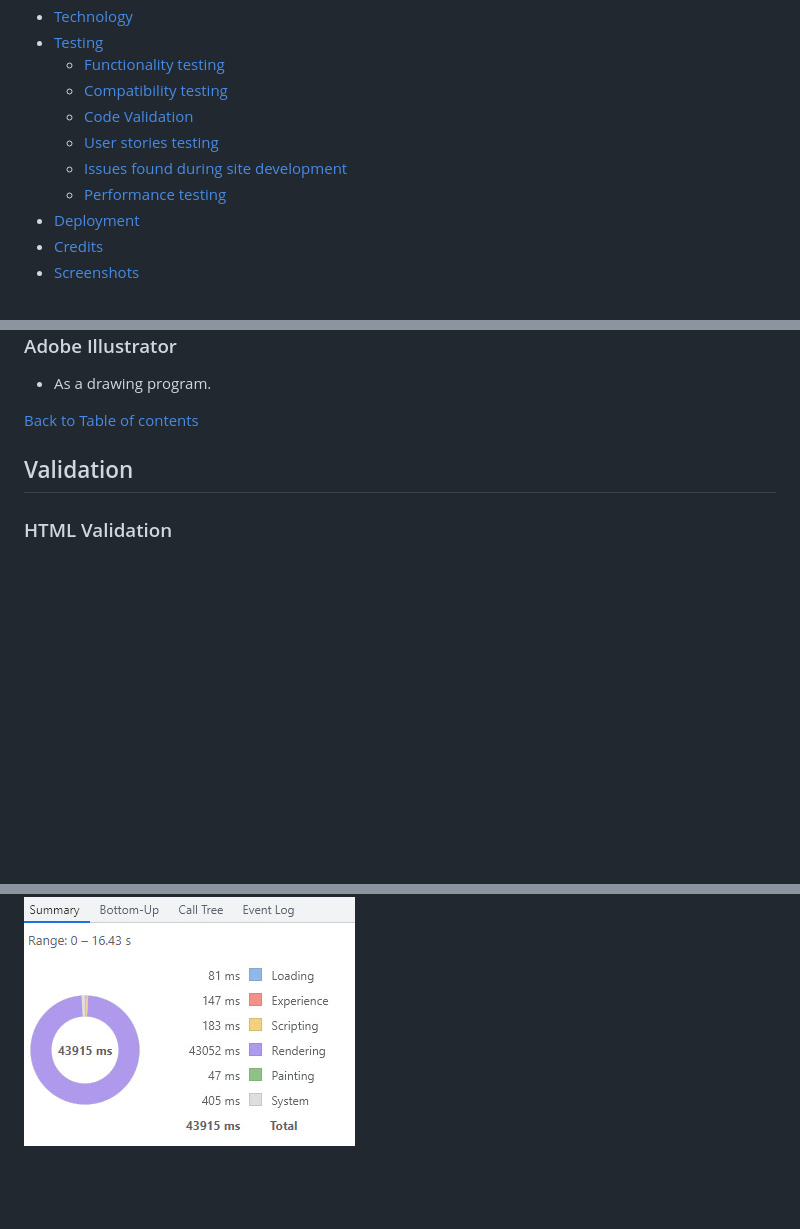
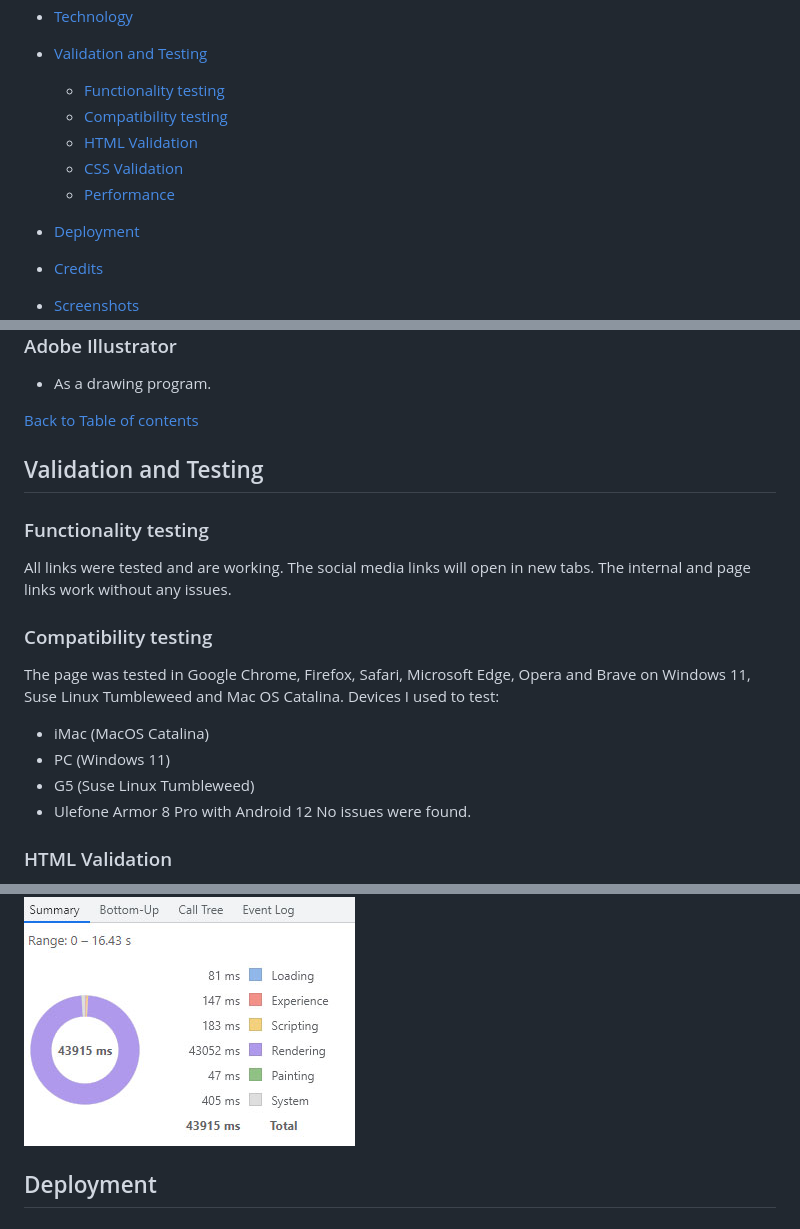
Before and after one commit to michaelhochlan/portfolio-one, a Markdown page: README.md, 3 parts joined by grey strips. Drawn GitHub-style; blank space fills up the shorter version.

Commit message:
Update Validation and testing section

```diff
--- a/README.md
+++ b/README.md
@@ -20,13 +20,13 @@ It will encourage people to try new things and get connected with nature. It gua
 	- [The recipes page](#the-recipes-page)
 	- [The Contact Us page](#the-contact-us-page)
 - [Technology](#technology)
-- [Testing](#testing)
+- [Validation and Testing](#validation-and-testing)
     - [Functionality testing](#functionality-testing)
     - [Compatibility testing](#compatibility-testing)
-    - [Code Validation](#code-validation)
-    - [User stories testing](#user-stories-testing)
-    - [Issues found during site development](#issues-found-during-site-development)
-    - [Performance testing](#performance-testing)
+    - [HTML Validation](#html-validation)
+    - [CSS Validation](#css-validation)
+    - [Performance](#performance)
+
 - [Deployment](#deployment)
 - [Credits](#credits)
 - [Screenshots](#screenshots)
@@ -164,7 +164,21 @@ ___
 
 [Back to Table of contents](#table-of-contents)
 
-## Validation
+## Validation and Testing
+
+### Functionality testing
+
+All links were tested and are working. The social media links will open in new tabs. The internal and page links work without any issues.
+
+### Compatibility testing
+
+The page was tested in Google Chrome, Firefox, Safari, Microsoft Edge, Opera and Brave on Windows 11, Suse Linux Tumbleweed and Mac OS Catalina.
+Devices I used to test:
+- iMac (MacOS Catalina)
+- PC (Windows 11)
+- G5 (Suse Linux Tumbleweed)
+- Ulefone Armor 8 Pro with Android 12
+No issues were found.
 
 ### HTML Validation
 
@@ -185,3 +199,5 @@ I used the Jigsaw Validator found under http://jigsaw.w3.org for validating the
 I tested the performance of the page with the Performance tool in Google Chrome Dev Tools.
 
 ![Performance](/assets/images/performance.jpg)
+
+## Deployment
```
